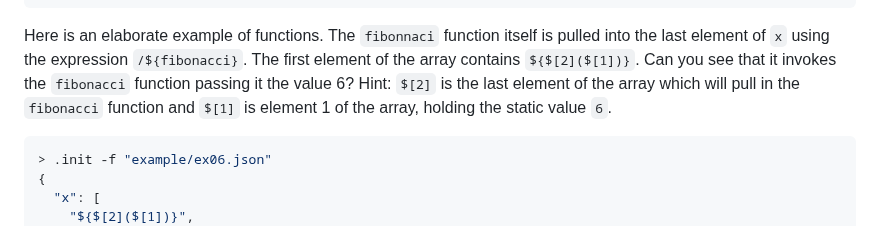
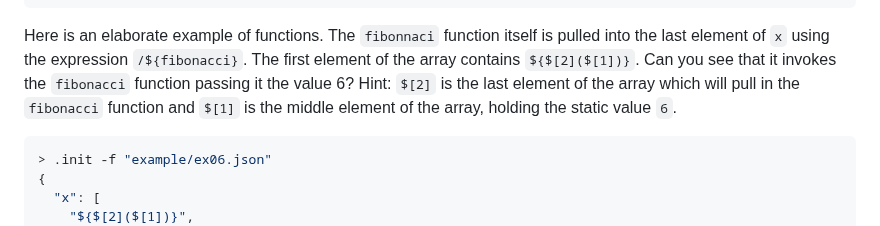
Before and after one commit to cisco-open/stated, a Markdown page: README.md, the part around the change. GitHub-like rendering.

Commit message:
array fixes, more tests, more readme examples

````diff
--- a/README.md
+++ b/README.md
@@ -189,7 +189,7 @@ setData Execution Time: 1.732ms
 Here is an elaborate example of functions. The `fibonnaci` function itself is pulled into the last element of `x`
 using the expression ``/${fibonacci}``. The first element of the array contains `${$[2]($[1])}`. Can you see that
 it invokes the `fibonacci` function passing it the value 6? Hint: `$[2]` is the last element of the array which
-will pull in the `fibonacci` function and `$[1]` is element 1 of the array, holding the static value `6`.
+will pull in the `fibonacci` function and `$[1]` is the middle element of the array, holding the static value `6`.
 ```bash
 > .init -f "example/ex06.json"
 {
````
